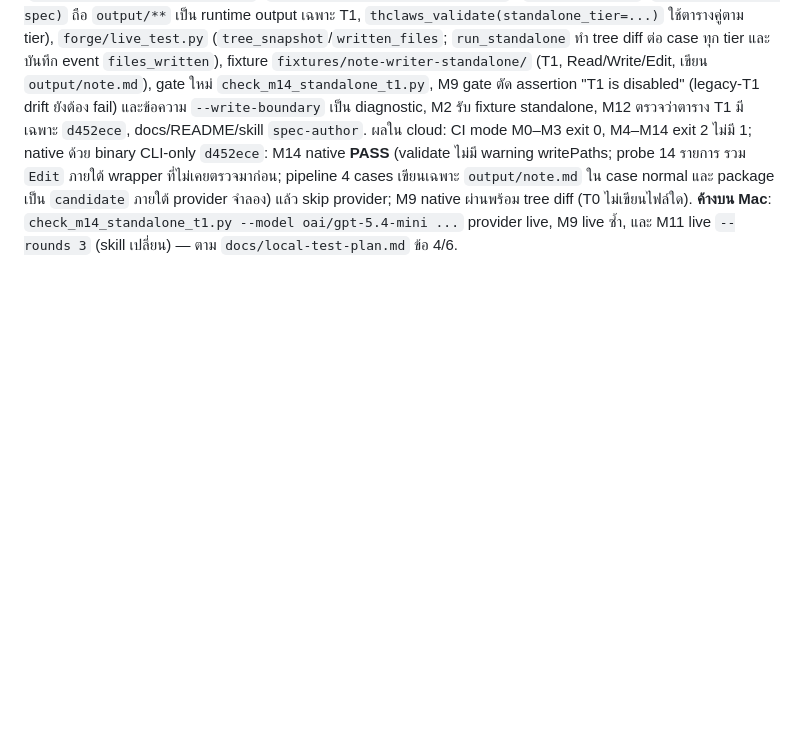
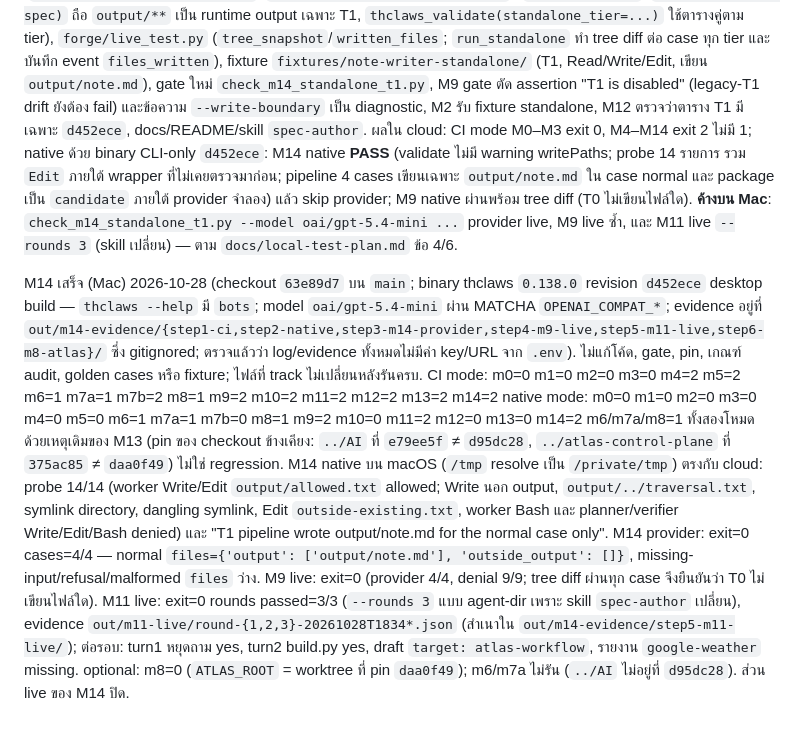
Before and after one commit to kaebmoo/agent-builder, a Markdown page: docs/PLAN.md, the part around the change. Drawn GitHub-style; blank space fills up the shorter version.

Commit message:
M14 Mac verification: provider live 4/4, M9 live, M11 live 3/3 on 0.138.0 d452ece
Record the Mac run on main (63e89d7) with the desktop build and
oai/gpt-5.4-mini: M14 native probes 14/14 on macOS match cloud, M14
provider 4/4 (only the normal case writes output/note.md), M9 live with
T0 writing nothing, M11 live 3/3 after the spec-author change, and M8
against the pinned Atlas worktree. No code, gate, pin or fixture changes.

Co-Authored-By: Claude Opus 5.5 <noreply@anthropic.com>

```diff
--- a/docs/PLAN.md
+++ b/docs/PLAN.md
@@ -408,3 +408,17 @@ M14 ทำใน cloud 2026-10-28 (branch `claude/adoring-feynman-kqs8us`, ฐ
 รวม `Edit` ภายใต้ wrapper ที่ไม่เคยตรวจมาก่อน; pipeline 4 cases เขียนเฉพาะ `output/note.md` ใน case normal และ package เป็น `candidate` ภายใต้ provider จำลอง) แล้ว skip provider;
 M9 native ผ่านพร้อม tree diff (T0 ไม่เขียนไฟล์ใด). **ค้างบน Mac**: `check_m14_standalone_t1.py --model oai/gpt-5.4-mini ...` provider live, M9 live ซ้ำ, และ M11 live `--rounds 3`
 (skill เปลี่ยน) — ตาม `docs/local-test-plan.md` ข้อ 4/6.
+
+M14 เสร็จ (Mac) 2026-10-28 (checkout `63e89d7` บน `main`; binary thclaws `0.138.0` revision `d452ece` desktop build — `thclaws --help` มี `bots`; model
+`oai/gpt-5.4-mini` ผ่าน MATCHA `OPENAI_COMPAT_*`; evidence อยู่ที่ `out/m14-evidence/{step1-ci,step2-native,step3-m14-provider,step4-m9-live,step5-m11-live,step6-m8-atlas}/`
+ซึ่ง gitignored; ตรวจแล้วว่า log/evidence ทั้งหมดไม่มีค่า key/URL จาก `.env`). ไม่แก้โค้ด, gate, pin, เกณฑ์ audit, golden cases หรือ fixture; ไฟล์ที่ track ไม่เปลี่ยนหลังรันครบ.
+CI mode: m0=0 m1=0 m2=0 m3=0 m4=2 m5=2 m6=1 m7a=1 m7b=2 m8=1 m9=2 m10=2 m11=2 m12=2 m13=2 m14=2
+native mode: m0=0 m1=0 m2=0 m3=0 m4=0 m5=0 m6=1 m7a=1 m7b=0 m8=1 m9=2 m10=0 m11=2 m12=0 m13=0 m14=2
+m6/m7a/m8=1 ทั้งสองโหมดด้วยเหตุเดิมของ M13 (pin ของ checkout ข้างเคียง: `../AI` ที่ `e79ee5f` ≠ `d95dc28`, `../atlas-control-plane` ที่ `375ac85` ≠ `daa0f49`) ไม่ใช่ regression.
+M14 native บน macOS (`/tmp` resolve เป็น `/private/tmp`) ตรงกับ cloud: probe 14/14 (worker Write/Edit `output/allowed.txt` allowed; Write นอก output, `output/../traversal.txt`,
+symlink directory, dangling symlink, Edit `outside-existing.txt`, worker Bash และ planner/verifier Write/Edit/Bash denied) และ "T1 pipeline wrote output/note.md for the normal case only".
+M14 provider: exit=0 cases=4/4 — normal `files={'output': ['output/note.md'], 'outside_output': []}`, missing-input/refusal/malformed `files` ว่าง.
+M9 live: exit=0 (provider 4/4, denial 9/9; tree diff ผ่านทุก case จึงยืนยันว่า T0 ไม่เขียนไฟล์ใด).
+M11 live: exit=0 rounds passed=3/3 (`--rounds 3` แบบ agent-dir เพราะ skill `spec-author` เปลี่ยน), evidence `out/m11-live/round-{1,2,3}-20261028T1834*.json`
+(สำเนาใน `out/m14-evidence/step5-m11-live/`); ต่อรอบ: turn1 หยุดถาม yes, turn2 build.py yes, draft `target: atlas-workflow`, รายงาน `google-weather` missing.
+optional: m8=0 (`ATLAS_ROOT` = worktree ที่ pin `daa0f49`); m6/m7a ไม่รัน (`../AI` ไม่อยู่ที่ `d95dc28`). ส่วน live ของ M14 ปิด.
```
Also changed, not shown: CHANGELOG.md (+1 -1 lines).
